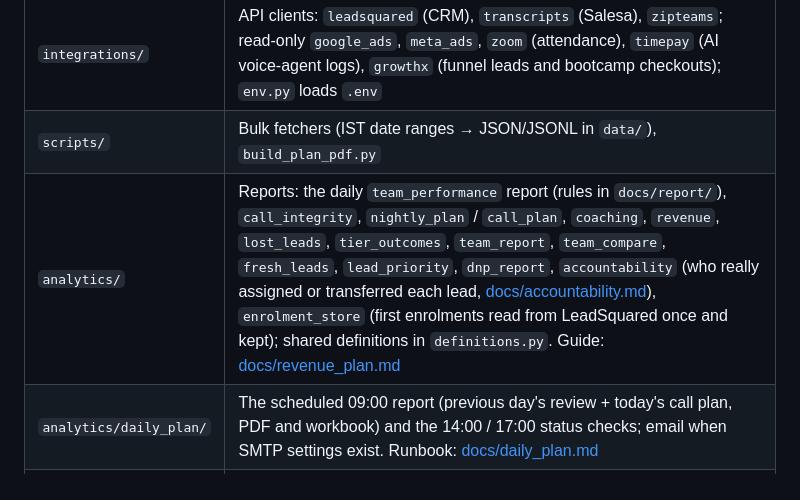
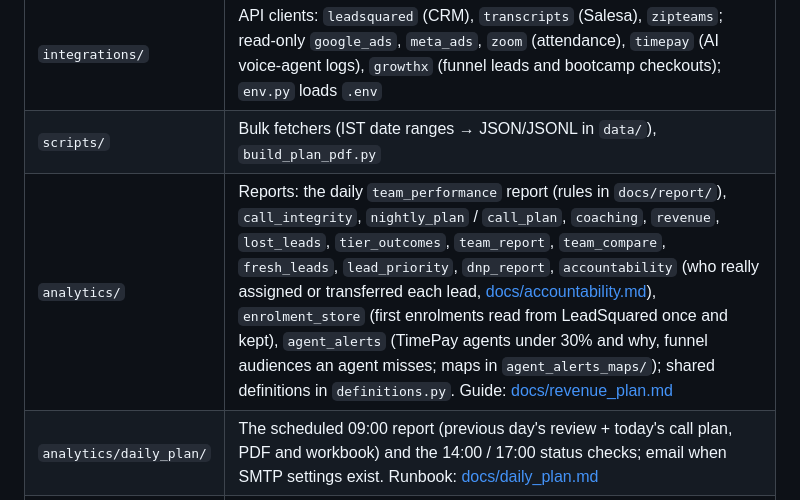
Before and after one commit to ananyajoshiSA/sales_automation_01, a Markdown page: CLAUDE.md, the part around the change. GitHub-like rendering.

Commit message:
CLAUDE.md: list agent_alerts in the repo map
Co-Authored-By: Claude Opus 5.5 <noreply@anthropic.com>
Claude-Session: https://claude.ai/code/session_01Y4jEn1YT8ppqvChzai8Y9k

```diff
--- a/CLAUDE.md
+++ b/CLAUDE.md
@@ -25,7 +25,7 @@ LeadSquared lead count.
 |---|---|
 | `integrations/` | API clients: `leadsquared` (CRM), `transcripts` (Salesa), `zipteams`; read-only `google_ads`, `meta_ads`, `zoom` (attendance), `timepay` (AI voice-agent logs), `growthx` (funnel leads and bootcamp checkouts); `env.py` loads `.env` |
 | `scripts/` | Bulk fetchers (IST date ranges → JSON/JSONL in `data/`), `build_plan_pdf.py` |
-| `analytics/` | Reports: the daily `team_performance` report (rules in `docs/report/`), `call_integrity`, `nightly_plan` / `call_plan`, `coaching`, `revenue`, `lost_leads`, `tier_outcomes`, `team_report`, `team_compare`, `fresh_leads`, `lead_priority`, `dnp_report`, `accountability` (who really assigned or transferred each lead, [docs/accountability.md](docs/accountability.md)), `enrolment_store` (first enrolments read from LeadSquared once and kept); shared definitions in `definitions.py`. Guide: [docs/revenue_plan.md](docs/revenue_plan.md) |
+| `analytics/` | Reports: the daily `team_performance` report (rules in `docs/report/`), `call_integrity`, `nightly_plan` / `call_plan`, `coaching`, `revenue`, `lost_leads`, `tier_outcomes`, `team_report`, `team_compare`, `fresh_leads`, `lead_priority`, `dnp_report`, `accountability` (who really assigned or transferred each lead, [docs/accountability.md](docs/accountability.md)), `enrolment_store` (first enrolments read from LeadSquared once and kept), `agent_alerts` (TimePay agents under 30% and why, funnel audiences an agent misses; maps in `agent_alerts_maps/`); shared definitions in `definitions.py`. Guide: [docs/revenue_plan.md](docs/revenue_plan.md) |
 | `analytics/daily_plan/` | The scheduled 09:00 report (previous day's review + today's call plan, PDF and workbook) and the 14:00 / 17:00 status checks; email when SMTP settings exist. Runbook: [docs/daily_plan.md](docs/daily_plan.md) |
 | `analytics/convintel/` | Conversation intelligence (additive): every call inventoried with a status until its transcript is analysed, the 3-minute REAL_CALL rule (this module only), every transcript read by Claude itself (no model API, no keyword rules), possibly-not-real call flags, team analytics, snapshots and an offline HTML page (`page/`). `python -m analytics.convintel status`. Guide: [docs/conversation_intelligence.md](docs/conversation_intelligence.md) |
 | `tests/` | pytest (HTTP mocked with `responses`) |
```
